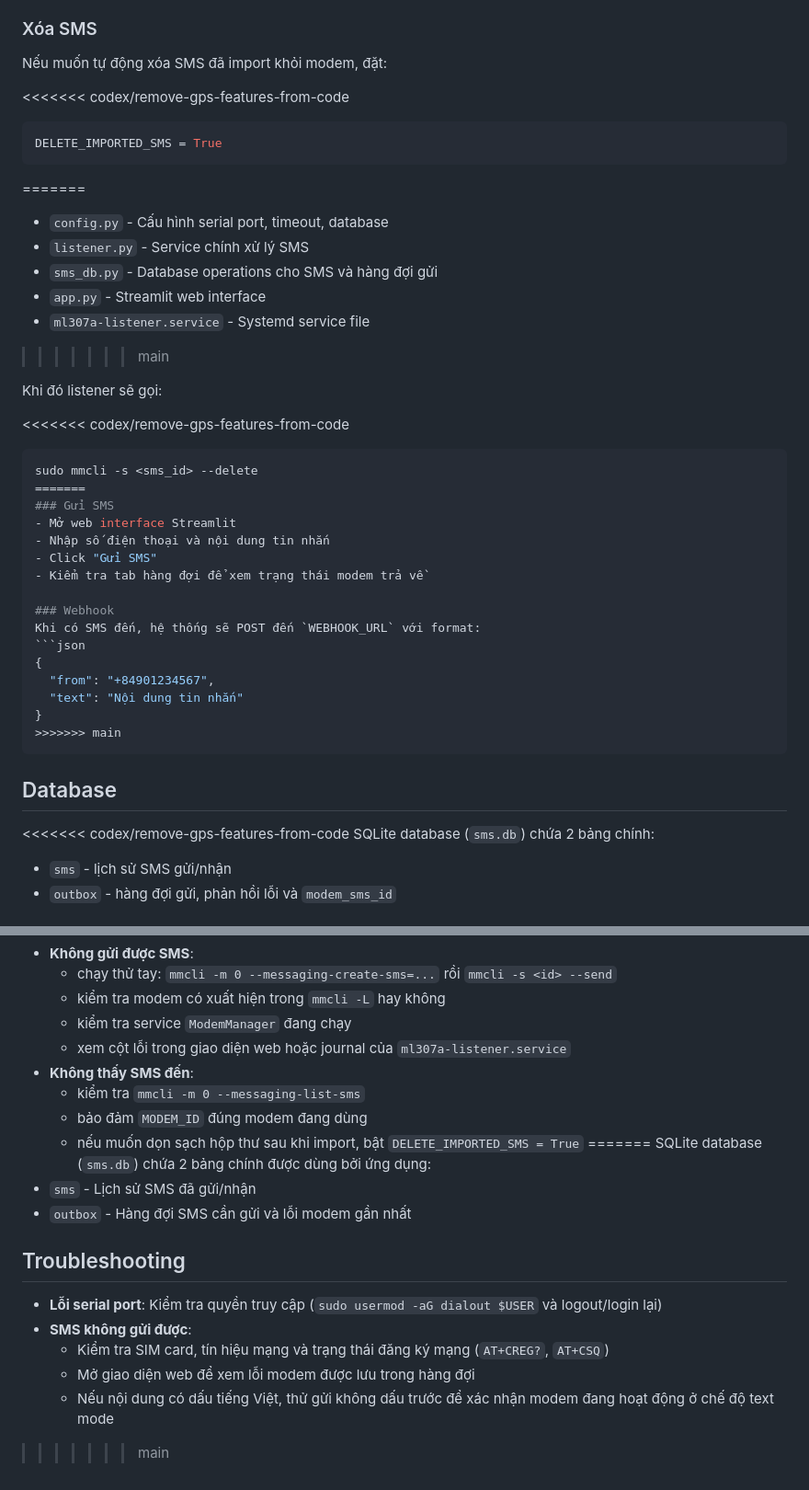
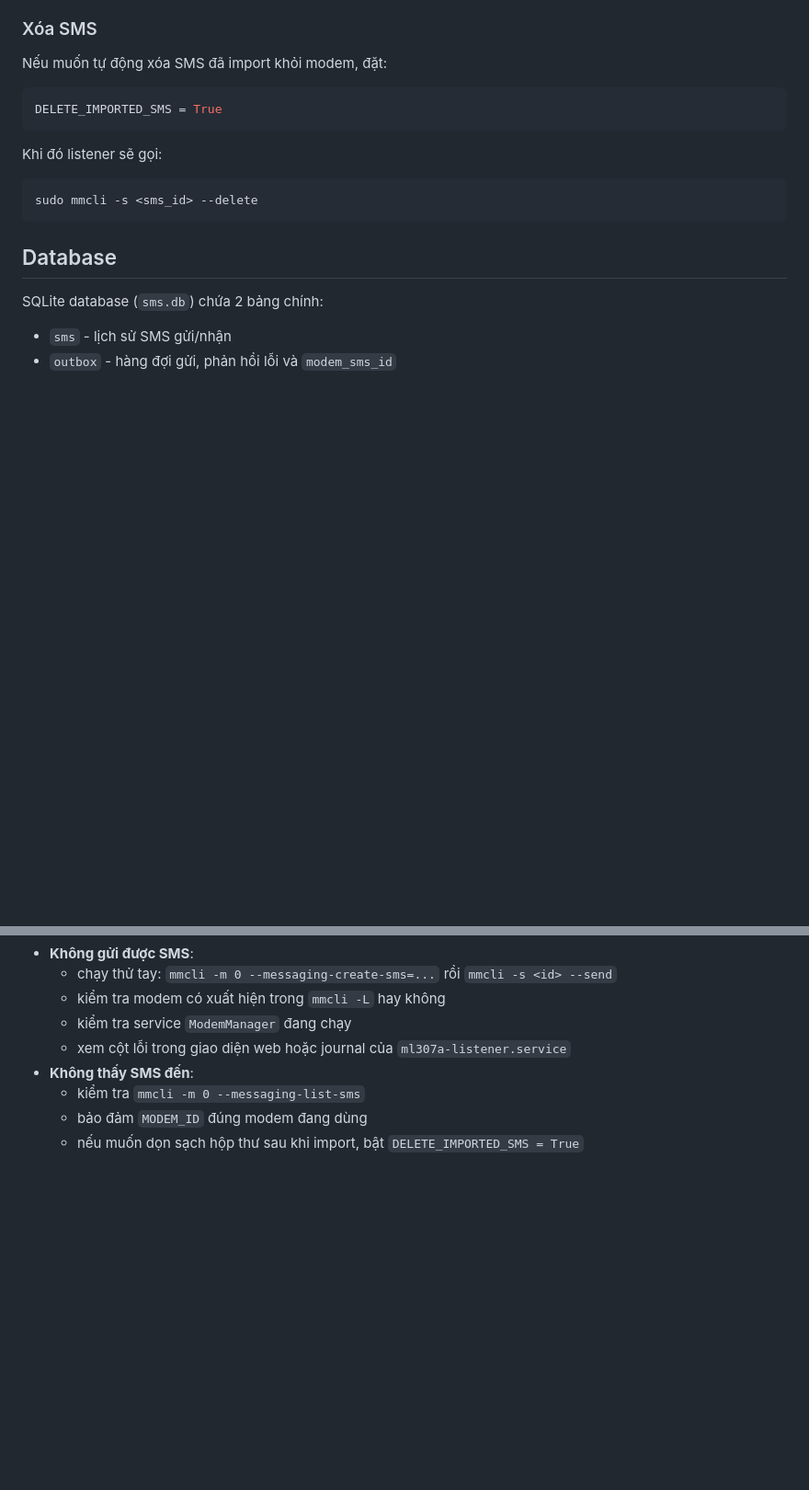
Before and after one commit to thanhtantran/OPi-ML307A-gateway, a Markdown page: README.md, 2 parts joined by grey strips. Shown at 92% size. Drawn GitHub-style; blank space fills up the shorter version.

````diff
--- a/README.md
+++ b/README.md
@@ -131,43 +122,18 @@ Chỉ các SMS ở trạng thái `received` mới được import vào SQLite đ
 ### Xóa SMS
 Nếu muốn tự động xóa SMS đã import khỏi modem, đặt:
 
-<<<<<<< codex/remove-gps-features-from-code
 ```python
 DELETE_IMPORTED_SMS = True
 ```
-=======
-- `config.py` - Cấu hình serial port, timeout, database
-- `listener.py` - Service chính xử lý SMS
-- `sms_db.py` - Database operations cho SMS và hàng đợi gửi
-- `app.py` - Streamlit web interface
-- `ml307a-listener.service` - Systemd service file
->>>>>>> main
 
 Khi đó listener sẽ gọi:
 
-<<<<<<< codex/remove-gps-features-from-code
 ```bash
 sudo mmcli -s <sms_id> --delete
-=======
-### Gửi SMS
-- Mở web interface Streamlit
-- Nhập số điện thoại và nội dung tin nhắn
-- Click "Gửi SMS"
-- Kiểm tra tab hàng đợi để xem trạng thái modem trả về
-
-### Webhook
-Khi có SMS đến, hệ thống sẽ POST đến `WEBHOOK_URL` với format:
-```json
-{
-  "from": "+84901234567",
-  "text": "Nội dung tin nhắn"
-}
->>>>>>> main
 ```
 
 ## Database
 
-<<<<<<< codex/remove-gps-features-from-code
 SQLite database (`sms.db`) chứa 2 bảng chính:
 - `sms` - lịch sử SMS gửi/nhận
 - `outbox` - hàng đợi gửi, phản hồi lỗi và `modem_sms_id`
@@ -183,16 +149,3 @@ SQLite database (`sms.db`) chứa 2 bảng chính:
   - kiểm tra `mmcli -m 0 --messaging-list-sms`
   - bảo đảm `MODEM_ID` đúng modem đang dùng
   - nếu muốn dọn sạch hộp thư sau khi import, bật `DELETE_IMPORTED_SMS = True`
-=======
-SQLite database (`sms.db`) chứa 2 bảng chính được dùng bởi ứng dụng:
-- `sms` - Lịch sử SMS đã gửi/nhận
-- `outbox` - Hàng đợi SMS cần gửi và lỗi modem gần nhất
-
-## Troubleshooting
-
-- **Lỗi serial port**: Kiểm tra quyền truy cập (`sudo usermod -aG dialout $USER` và logout/login lại)
-- **SMS không gửi được**:
-  - Kiểm tra SIM card, tín hiệu mạng và trạng thái đăng ký mạng (`AT+CREG?`, `AT+CSQ`)
-  - Mở giao diện web để xem lỗi modem được lưu trong hàng đợi
-  - Nếu nội dung có dấu tiếng Việt, thử gửi không dấu trước để xác nhận modem đang hoạt động ở chế độ text mode
->>>>>>> main
````
Also changed, not shown: other parts of README.md (+3 -12 lines).
